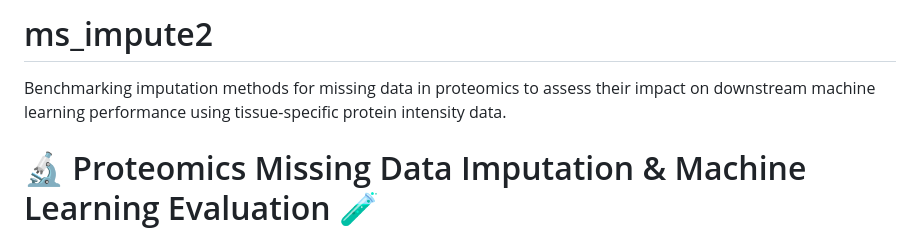
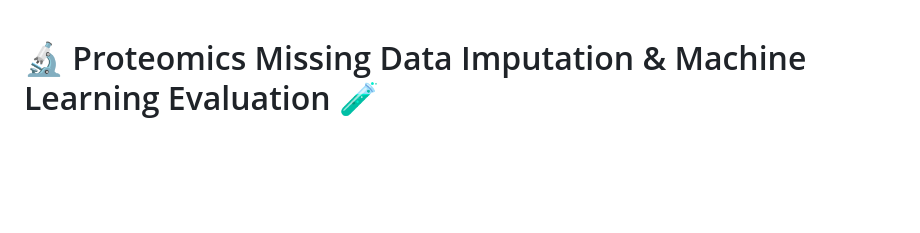
Before and after one commit to valin242/ms_impute2, a Markdown page: README.md, the part around the change. Drawn GitHub-style; blank space fills up the shorter version.

```diff
--- a/README.md
+++ b/README.md
@@ -1,5 +1,3 @@
-# ms_impute2
- Benchmarking imputation methods for missing data in proteomics to assess their impact on downstream machine learning performance using tissue-specific protein intensity data.
 # 🔬 Proteomics Missing Data Imputation & Machine Learning Evaluation 🧪
 
 ## Overview
```
